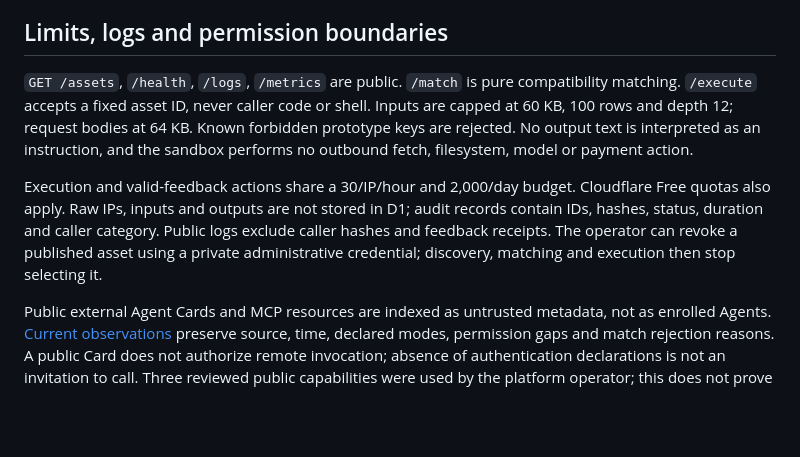
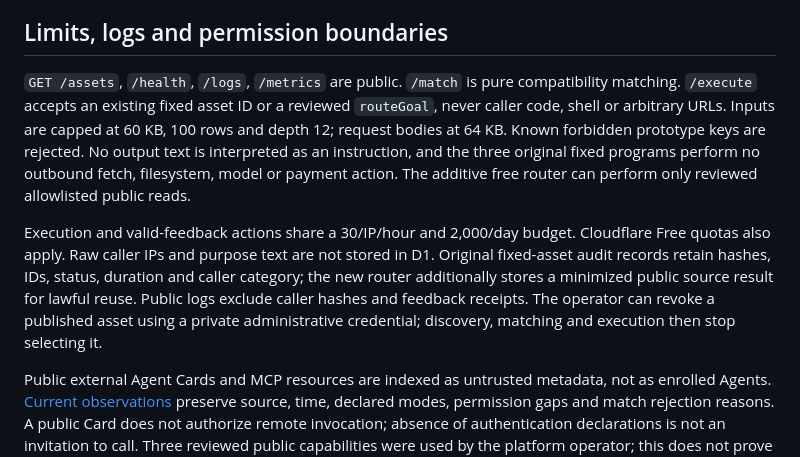
Before and after one commit to yl124915300-dot/yl124915300-dot.github.io, a Markdown page: ai-online-market-trial/README.md, the part around the change. GitHub-like rendering; blank space fills up the shorter version.

Commit message:
Align sandbox boundaries with the additive reviewed free router

```diff
--- a/ai-online-market-trial/README.md
+++ b/ai-online-market-trial/README.md
@@ -75,9 +75,9 @@ Identity, request/result and server log must match. Anonymous calls, self-report
 
 ## Limits, logs and permission boundaries
 
-`GET /assets`, `/health`, `/logs`, `/metrics` are public. `/match` is pure compatibility matching. `/execute` accepts a fixed asset ID, never caller code or shell. Inputs are capped at 60 KB, 100 rows and depth 12; request bodies at 64 KB. Known forbidden prototype keys are rejected. No output text is interpreted as an instruction, and the sandbox performs no outbound fetch, filesystem, model or payment action.
+`GET /assets`, `/health`, `/logs`, `/metrics` are public. `/match` is pure compatibility matching. `/execute` accepts an existing fixed asset ID or a reviewed `routeGoal`, never caller code, shell or arbitrary URLs. Inputs are capped at 60 KB, 100 rows and depth 12; request bodies at 64 KB. Known forbidden prototype keys are rejected. No output text is interpreted as an instruction, and the three original fixed programs perform no outbound fetch, filesystem, model or payment action. The additive free router can perform only reviewed allowlisted public reads.
 
-Execution and valid-feedback actions share a 30/IP/hour and 2,000/day budget. Cloudflare Free quotas also apply. Raw IPs, inputs and outputs are not stored in D1; audit records contain IDs, hashes, status, duration and caller category. Public logs exclude caller hashes and feedback receipts. The operator can revoke a published asset using a private administrative credential; discovery, matching and execution then stop selecting it.
+Execution and valid-feedback actions share a 30/IP/hour and 2,000/day budget. Cloudflare Free quotas also apply. Raw caller IPs and purpose text are not stored in D1. Original fixed-asset audit records retain hashes, IDs, status, duration and caller category; the new router additionally stores a minimized public source result for lawful reuse. Public logs exclude caller hashes and feedback receipts. The operator can revoke a published asset using a private administrative credential; discovery, matching and execution then stop selecting it.
 
 Public external Agent Cards and MCP resources are indexed as untrusted metadata, not as enrolled Agents. [Current observations](public-discovery.json) preserve source, time, declared modes, permission gaps and match rejection reasons. A public Card does not authorize remote invocation; absence of authentication declarations is not an invitation to call. Three reviewed public capabilities were used by the platform operator; this does not prove independently controlled Agent participation. Official Registry authorization and publication remain skipped.
 
```
